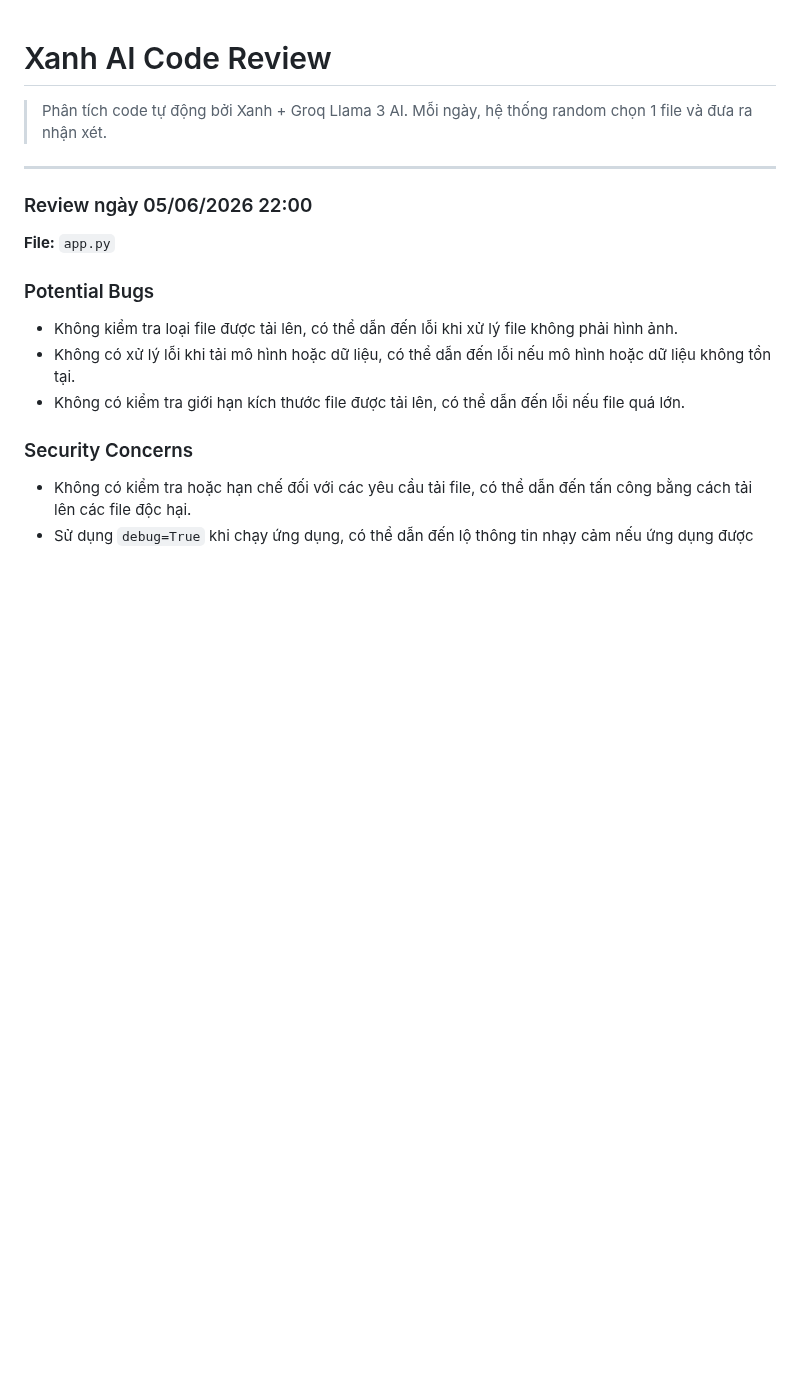
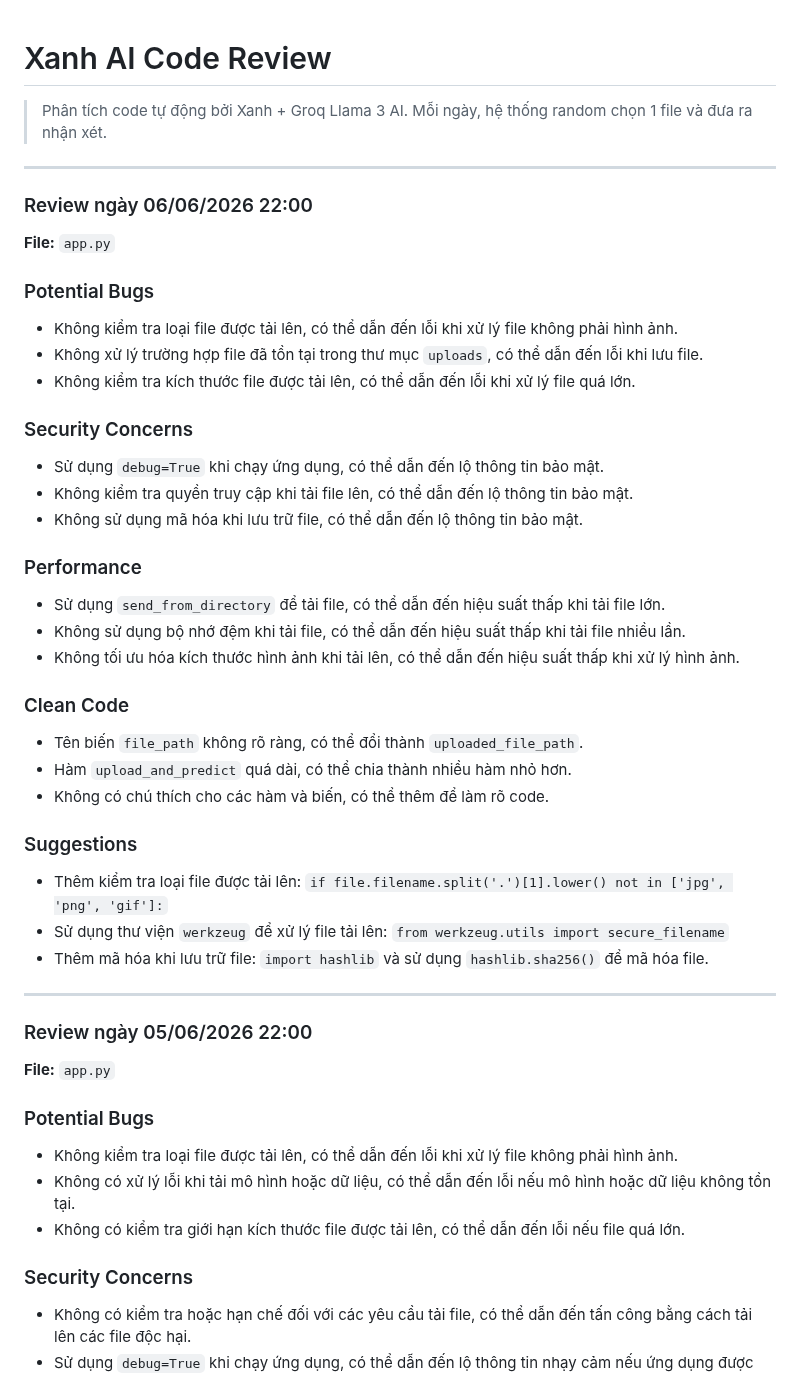
Before and after one commit to teikv/vietnamese-food-AI, a Markdown page: .xanh-review.md, the part around the change. GitHub-like rendering; blank space fills up the shorter version.

Commit message:
chore(ai-review): daily code structure analysis by Xanh

```diff
--- a/.xanh-review.md
+++ b/.xanh-review.md
@@ -2,6 +2,37 @@
 
 > Phân tích code tự động bởi Xanh + Groq Llama 3 AI.
 > Mỗi ngày, hệ thống random chọn 1 file và đưa ra nhận xét.
+
+---
+
+### Review ngày 06/06/2026 22:00
+
+**File:** `app.py`
+
+### Potential Bugs
+* Không kiểm tra loại file được tải lên, có thể dẫn đến lỗi khi xử lý file không phải hình ảnh.
+* Không xử lý trường hợp file đã tồn tại trong thư mục `uploads`, có thể dẫn đến lỗi khi lưu file.
+* Không kiểm tra kích thước file được tải lên, có thể dẫn đến lỗi khi xử lý file quá lớn.
+
+### Security Concerns
+* Sử dụng `debug=True` khi chạy ứng dụng, có thể dẫn đến lộ thông tin bảo mật.
+* Không kiểm tra quyền truy cập khi tải file lên, có thể dẫn đến lộ thông tin bảo mật.
+* Không sử dụng mã hóa khi lưu trữ file, có thể dẫn đến lộ thông tin bảo mật.
+
+### Performance
+* Sử dụng `send_from_directory` để tải file, có thể dẫn đến hiệu suất thấp khi tải file lớn.
+* Không sử dụng bộ nhớ đệm khi tải file, có thể dẫn đến hiệu suất thấp khi tải file nhiều lần.
+* Không tối ưu hóa kích thước hình ảnh khi tải lên, có thể dẫn đến hiệu suất thấp khi xử lý hình ảnh.
+
+### Clean Code
+* Tên biến `file_path` không rõ ràng, có thể đổi thành `uploaded_file_path`.
+* Hàm `upload_and_predict` quá dài, có thể chia thành nhiều hàm nhỏ hơn.
+* Không có chú thích cho các hàm và biến, có thể thêm để làm rõ code.
+
+### Suggestions
+* Thêm kiểm tra loại file được tải lên: `if file.filename.split('.')[1].lower() not in ['jpg', 'png', 'gif']:`
+* Sử dụng thư viện `werkzeug` để xử lý file tải lên: `from werkzeug.utils import secure_filename`
+* Thêm mã hóa khi lưu trữ file: `import hashlib` và sử dụng `hashlib.sha256()` để mã hóa file.
 
 ---
 
```
